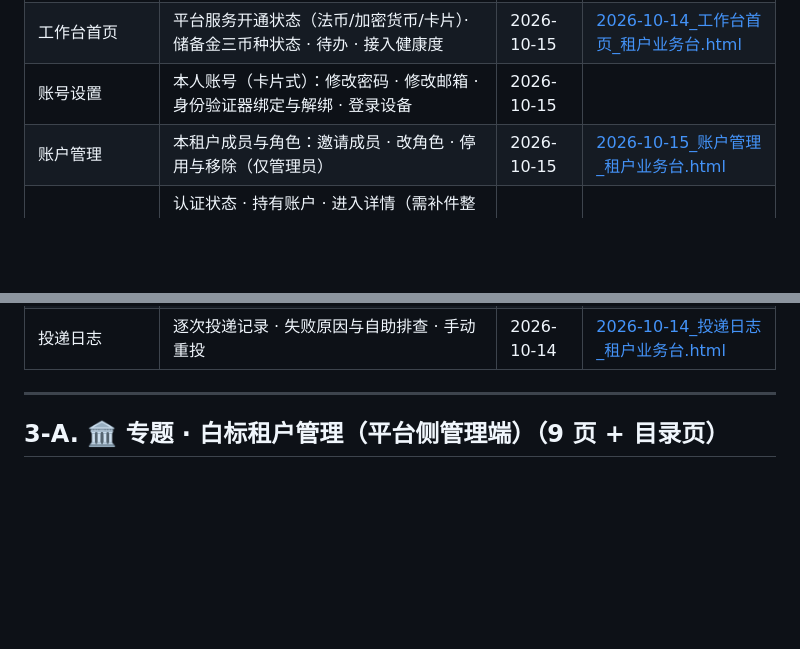
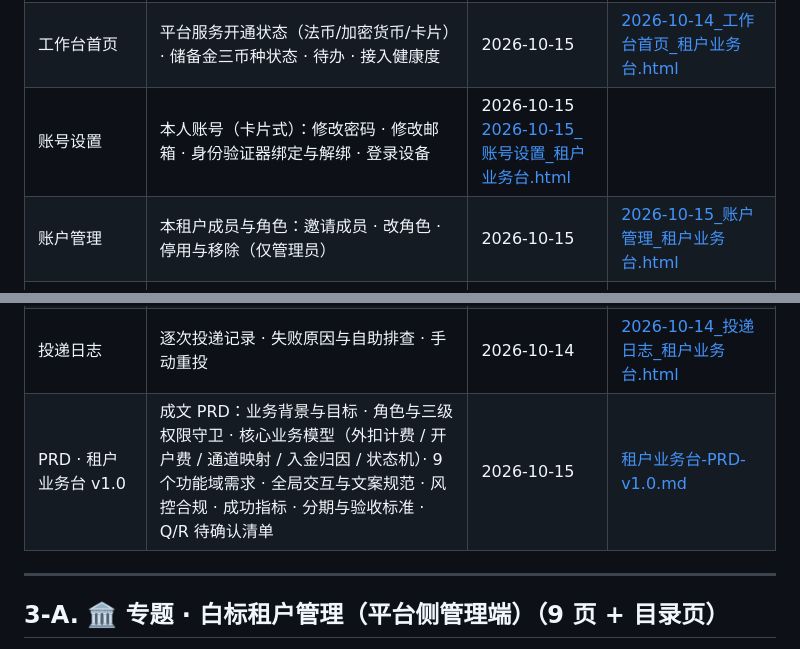
Before and after one commit to xieyi0734-art/yasbe-prototypes, a Markdown page: PROTOTYPE-LINKS.md, 2 parts joined by grey strips. GitHub-like rendering; blank space fills up the shorter version.

Commit message:
登记表: 补记 PRD v1.0 与 账号设置 页链接（登记覆盖闸通过）

```diff
--- a/PROTOTYPE-LINKS.md
+++ b/PROTOTYPE-LINKS.md
@@ -69,7 +69,7 @@
 |---|---|---|---|
 | 页面目录（入口） | 8 页总览 + 范围与口径 + 三份交付物落点 | 2026-10-14 | [index.html](https://xieyi0734-art.github.io/yasbe-prototypes/prototypes/租户业务台/index.html) |
 | 工作台首页 | 平台服务开通状态（法币/加密货币/卡片）· 储备金三币种状态 · 待办 · 接入健康度 | 2026-10-15 | [2026-10-14_工作台首页_租户业务台.html](https://xieyi0734-art.github.io/yasbe-prototypes/prototypes/租户业务台/2026-10-14_工作台首页_租户业务台.html) |
-| 账号设置 | 本人账号（卡片式）：修改密码 · 修改邮箱 · 身份验证器绑定与解绑 · 登录设备 | 2026-10-15 |
+| 账号设置 | 本人账号（卡片式）：修改密码 · 修改邮箱 · 身份验证器绑定与解绑 · 登录设备 | 2026-10-15  [2026-10-15_账号设置_租户业务台.html](https://xieyi0734-art.github.io/yasbe-prototypes/prototypes/租户业务台/2026-10-15_账号设置_租户业务台.html) |
 | 账户管理 | 本租户成员与角色：邀请成员 · 改角色 · 停用与移除（仅管理员） | 2026-10-15 | [2026-10-15_账户管理_租户业务台.html](https://xieyi0734-art.github.io/yasbe-prototypes/prototypes/租户业务台/2026-10-15_账户管理_租户业务台.html) | [2026-10-15_账号设置_租户业务台.html](https://xieyi0734-art.github.io/yasbe-prototypes/prototypes/租户业务台/2026-10-15_账号设置_租户业务台.html) |
 | 虚拟账户（原「终端用户」） | 认证状态 · 持有账户 · 进入详情（需补件整行高亮）；菜单名 2026-10-15 改为「虚拟账户」，页头新增「＋ 新增虚拟账户」→ 开立法币 VA 弹窗 | 2026-10-15 | [2026-10-14_终端用户列表_租户业务台.html](https://xieyi0734-art.github.io/yasbe-prototypes/prototypes/租户业务台/2026-10-14_终端用户列表_租户业务台.html) |
 | 终端用户详情 | 认证材料与缺件清单 · 名下虚拟账户与收款信息（列表下钻页） | 2026-10-14 | [2026-10-14_终端用户详情_租户业务台.html](https://xieyi0734-art.github.io/yasbe-prototypes/prototypes/租户业务台/2026-10-14_终端用户详情_租户业务台.html) |
@@ -78,6 +78,7 @@
 | API Key 管理 | 生成（完整值只显示一次）· 掩码列表 · 轮换与吊销 | 2026-10-14 | [2026-10-14_API-Key管理_租户业务台.html](https://xieyi0734-art.github.io/yasbe-prototypes/prototypes/租户业务台/2026-10-14_API-Key管理_租户业务台.html) |
 | Webhook 端点 | 接收地址与订阅事件 · 签名密钥 · 验证投递 · 暂停恢复 | 2026-10-14 | [2026-10-14_Webhook端点_租户业务台.html](https://xieyi0734-art.github.io/yasbe-prototypes/prototypes/租户业务台/2026-10-14_Webhook端点_租户业务台.html) |
 | 投递日志 | 逐次投递记录 · 失败原因与自助排查 · 手动重投 | 2026-10-14 | [2026-10-14_投递日志_租户业务台.html](https://xieyi0734-art.github.io/yasbe-prototypes/prototypes/租户业务台/2026-10-14_投递日志_租户业务台.html) |
+| PRD · 租户业务台 v1.0 | 成文 PRD：业务背景与目标 · 角色与三级权限守卫 · 核心业务模型（外扣计费 / 开户费 / 通道映射 / 入金归因 / 状态机）· 9 个功能域需求 · 全局交互与文案规范 · 风控合规 · 成功指标 · 分期与验收标准 · Q/R 待确认清单 | 2026-10-15 | [租户业务台-PRD-v1.0.md](https://xieyi0734-art.github.io/yasbe-prototypes/prd/租户业务台/租户业务台-PRD-v1.0.md) |
 
 ---
 
```
